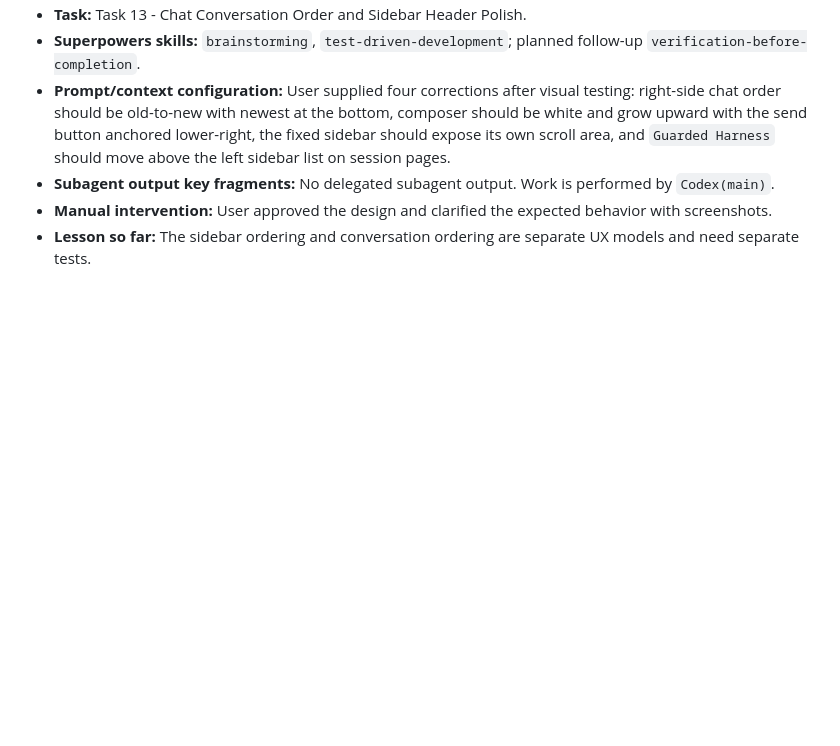
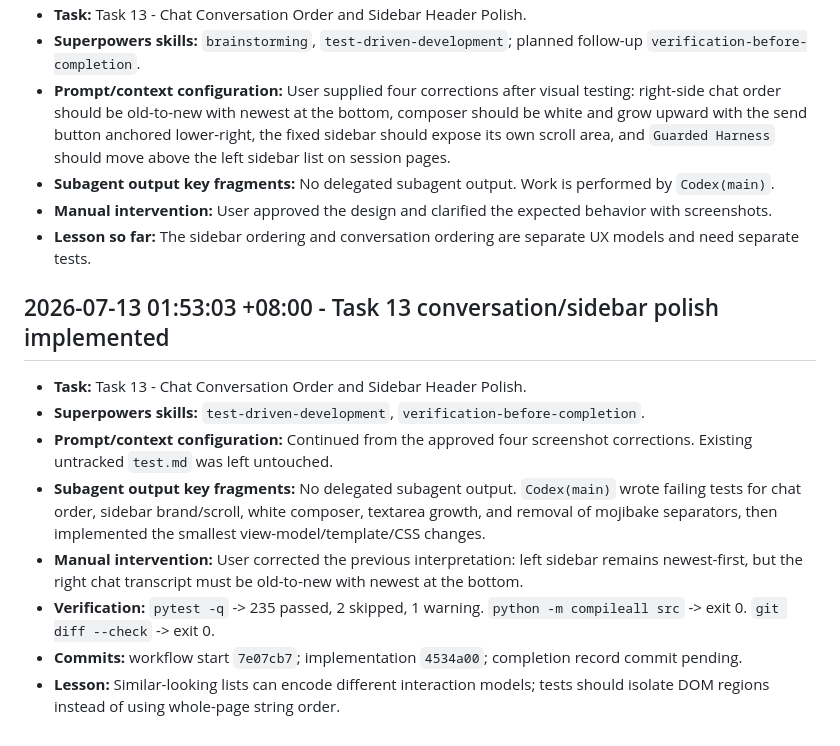
Before and after one commit to ZClucky-123/Harness, a Markdown page: AGENT_LOG.md, the part around the change. Drawn GitHub-style; blank space fills up the shorter version.

Commit message:
docs: record task 13 completion
subagent: Codex(main)

manual: user required PLAN and AGENT_LOG records for screenshot-driven UI corrections

```diff
--- a/AGENT_LOG.md
+++ b/AGENT_LOG.md
@@ -108,3 +108,14 @@
 - **Subagent output key fragments:** No delegated subagent output. Work is performed by `Codex(main)`.
 - **Manual intervention:** User approved the design and clarified the expected behavior with screenshots.
 - **Lesson so far:** The sidebar ordering and conversation ordering are separate UX models and need separate tests.
+
+## 2026-07-13 01:53:03 +08:00 - Task 13 conversation/sidebar polish implemented
+
+- **Task:** Task 13 - Chat Conversation Order and Sidebar Header Polish.
+- **Superpowers skills:** `test-driven-development`, `verification-before-completion`.
+- **Prompt/context configuration:** Continued from the approved four screenshot corrections. Existing untracked `test.md` was left untouched.
+- **Subagent output key fragments:** No delegated subagent output. `Codex(main)` wrote failing tests for chat order, sidebar brand/scroll, white composer, textarea growth, and removal of mojibake separators, then implemented the smallest view-model/template/CSS changes.
+- **Manual intervention:** User corrected the previous interpretation: left sidebar remains newest-first, but the right chat transcript must be old-to-new with newest at the bottom.
+- **Verification:** `pytest -q` -> 235 passed, 2 skipped, 1 warning. `python -m compileall src` -> exit 0. `git diff --check` -> exit 0.
+- **Commits:** workflow start `7e07cb7`; implementation `4534a00`; completion record commit pending.
+- **Lesson:** Similar-looking lists can encode different interaction models; tests should isolate DOM regions instead of using whole-page string order.
```
Also changed, not shown: PLAN.md (+8 -8 lines).
